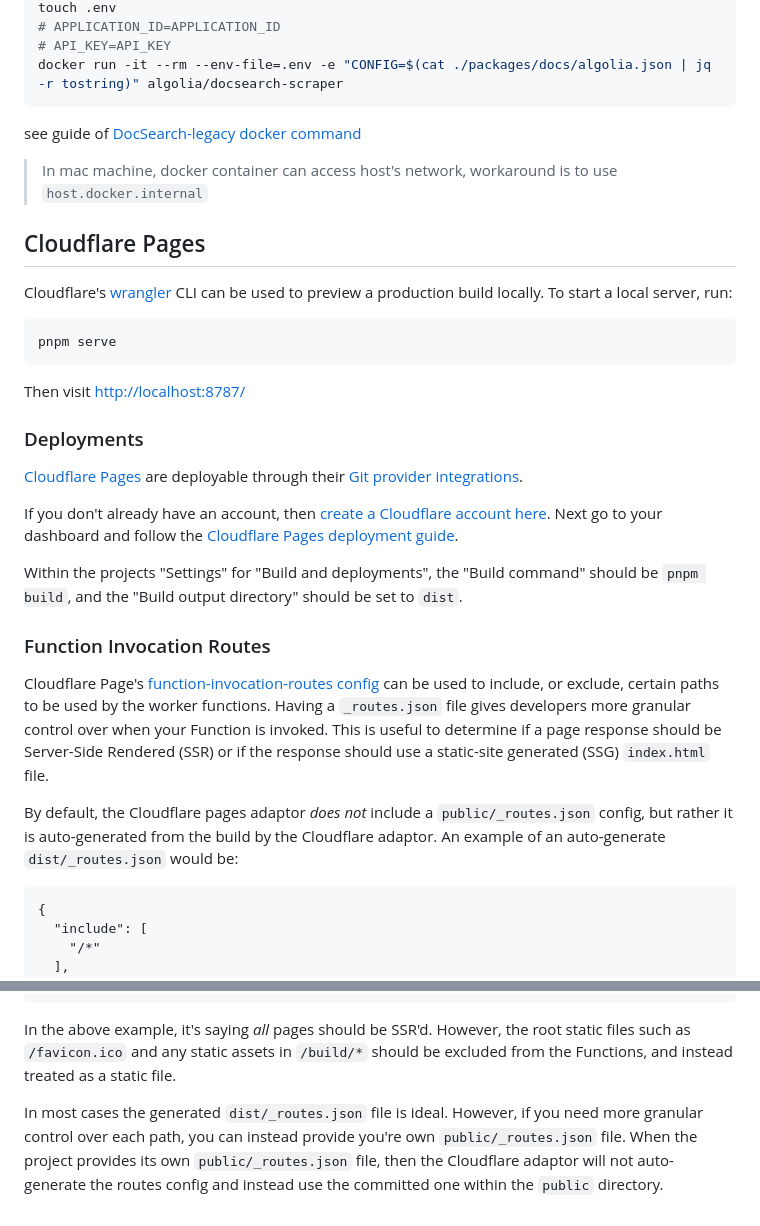
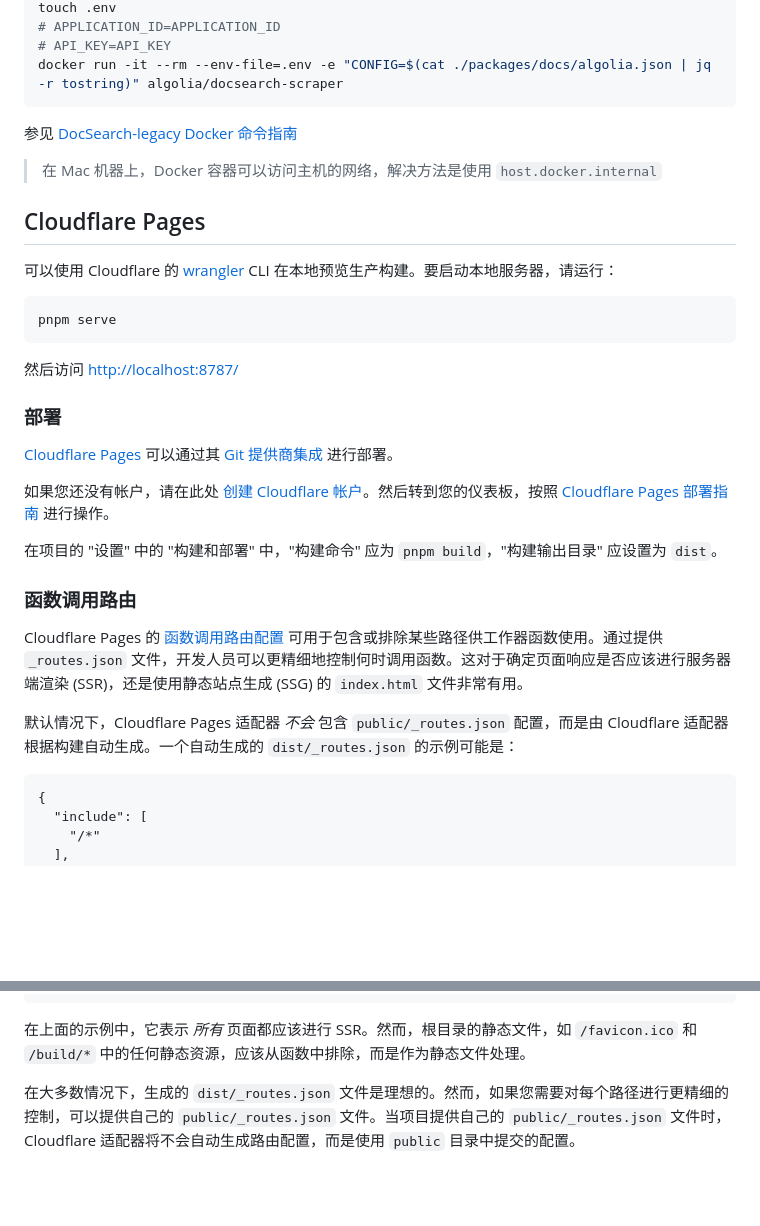
Before and after one commit to Otto-J/qwik-cn-docs, a Markdown page: docs/README.md, 2 parts joined by grey strips. GitHub-like rendering; blank space fills up the shorter version.

Commit message:
docs: update readme

````diff
--- a/docs/README.md
+++ b/docs/README.md
@@ -82,34 +82,33 @@ touch .env
 docker run -it --rm --env-file=.env -e "CONFIG=$(cat ./packages/docs/algolia.json | jq -r tostring)" algolia/docsearch-scraper
 ```
 
-see guide of [DocSearch-legacy docker command](https://docsearch.algolia.com/docs/legacy/run-your-own#run-the-crawl-from-the-docker-image)
+参见 [DocSearch-legacy Docker 命令指南](https://docsearch.algolia.com/docs/legacy/run-your-own#run-the-crawl-from-the-docker-image)
 
-> In mac machine, docker container can access host's network, workaround is to use `host.docker.internal`
+> 在 Mac 机器上，Docker 容器可以访问主机的网络，解决方法是使用 `host.docker.internal`
 
 ## Cloudflare Pages
 
-Cloudflare's [wrangler](https://github.com/cloudflare/wrangler) CLI can be used to preview a production build locally. To start a local server, run:
+可以使用 Cloudflare 的 [wrangler](https://github.com/cloudflare/wrangler) CLI 在本地预览生产构建。要启动本地服务器，请运行：
 
 ```
 pnpm serve
 ```
 
-Then visit [http://localhost:8787/](http://localhost:8787/)
+然后访问 [http://localhost:8787/](http://localhost:8787/)
 
-### Deployments
+### 部署
 
-[Cloudflare Pages](https://pages.cloudflare.com/) are deployable through their [Git provider integrations](https://developers.cloudflare.com/pages/platform/git-integration/).
+[Cloudflare Pages](https://pages.cloudflare.com/) 可以通过其 [Git 提供商集成](https://developers.cloudflare.com/pages/platform/git-integration/) 进行部署。
 
-If you don't already have an account, then [create a Cloudflare account here](https://dash.cloudflare.com/sign-up/pages). Next go to your dashboard and follow the [Cloudflare Pages deployment guide](https://developers.cloudflare.com/pages/framework-guides/deploy-anything/).
+如果您还没有帐户，请在此处 [创建 Cloudflare 帐户](https://dash.cloudflare.com/sign-up/pages)。然后转到您的仪表板，按照 [Cloudflare Pages 部署指南](https://developers.cloudflare.com/pages/framework-guides/deploy-anything/) 进行操作。
 
-Within the projects "Settings" for "Build and deployments", the "Build command" should be `pnpm build`, and the "Build output directory" should be set to `dist`.
+在项目的 "设置" 中的 "构建和部署" 中，"构建命令" 应为 `pnpm build`，"构建输出目录" 应设置为 `dist`。
 
-### Function Invocation Routes
+### 函数调用路由
 
-Cloudflare Page's [function-invocation-routes config](https://developers.cloudflare.com/pages/platform/functions/routing/#functions-invocation-routes) can be used to include, or exclude, certain paths to be used by the worker functions. Having a `_routes.json` file gives developers more granular control over when your Function is invoked.
-This is useful to determine if a page response should be Server-Side Rendered (SSR) or if the response should use a static-site generated (SSG) `index.html` file.
+Cloudflare Pages 的 [函数调用路由配置](https://developers.cloudflare.com/pages/platform/functions/routing/#functions-invocation-routes) 可用于包含或排除某些路径供工作器函数使用。通过提供 `_routes.json` 文件，开发人员可以更精细地控制何时调用函数。这对于确定页面响应是否应该进行服务器端渲染 (SSR)，还是使用静态站点生成 (SSG) 的 `index.html` 文件非常有用。
 
-By default, the Cloudflare pages adaptor _does not_ include a `public/_routes.json` config, but rather it is auto-generated from the build by the Cloudflare adaptor. An example of an auto-generate `dist/_routes.json` would be:
+默认情况下，Cloudflare Pages 适配器 _不会_ 包含 `public/_routes.json` 配置，而是由 Cloudflare 适配器根据构建自动生成。一个自动生成的 `dist/_routes.json` 的示例可能是：
 
 ```
 {
@@ -129,6 +128,6 @@ By default, the Cloudflare pages adaptor _does not_ include a `public/_routes.js
 }
 ```
 
-In the above example, it's saying _all_ pages should be SSR'd. However, the root static files such as `/favicon.ico` and any static assets in `/build/*` should be excluded from the Functions, and instead treated as a static file.
+在上面的示例中，它表示 _所有_ 页面都应该进行 SSR。然而，根目录的静态文件，如 `/favicon.ico` 和 `/build/*` 中的任何静态资源，应该从函数中排除，而是作为静态文件处理。
 
-In most cases the generated `dist/_routes.json` file is ideal. However, if you need more granular control over each path, you can instead provide you're own `public/_routes.json` file. When the project provides its own `public/_routes.json` file, then the Cloudflare adaptor will not auto-generate the routes config and instead use the committed one within the `public` directory.
+在大多数情况下，生成的 `dist/_routes.json` 文件是理想的。然而，如果您需要对每个路径进行更精细的控制，可以提供自己的 `public/_routes.json` 文件。当项目提供自己的 `public/_routes.json` 文件时，Cloudflare 适配器将不会自动生成路由配置，而是使用 `public` 目录中提交的配置。
````
Also changed, not shown: other parts of docs/README.md (+26 -26 lines).
